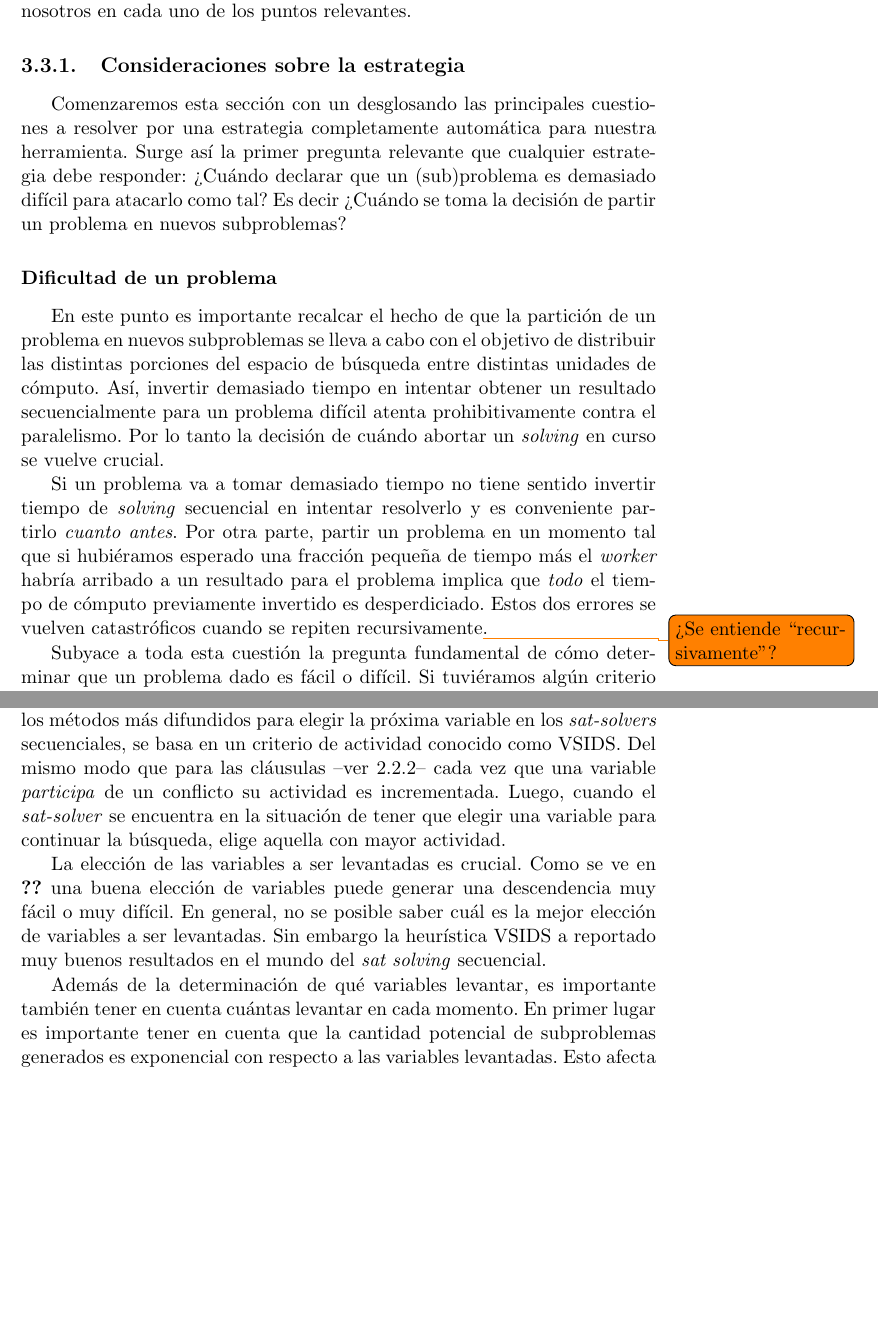
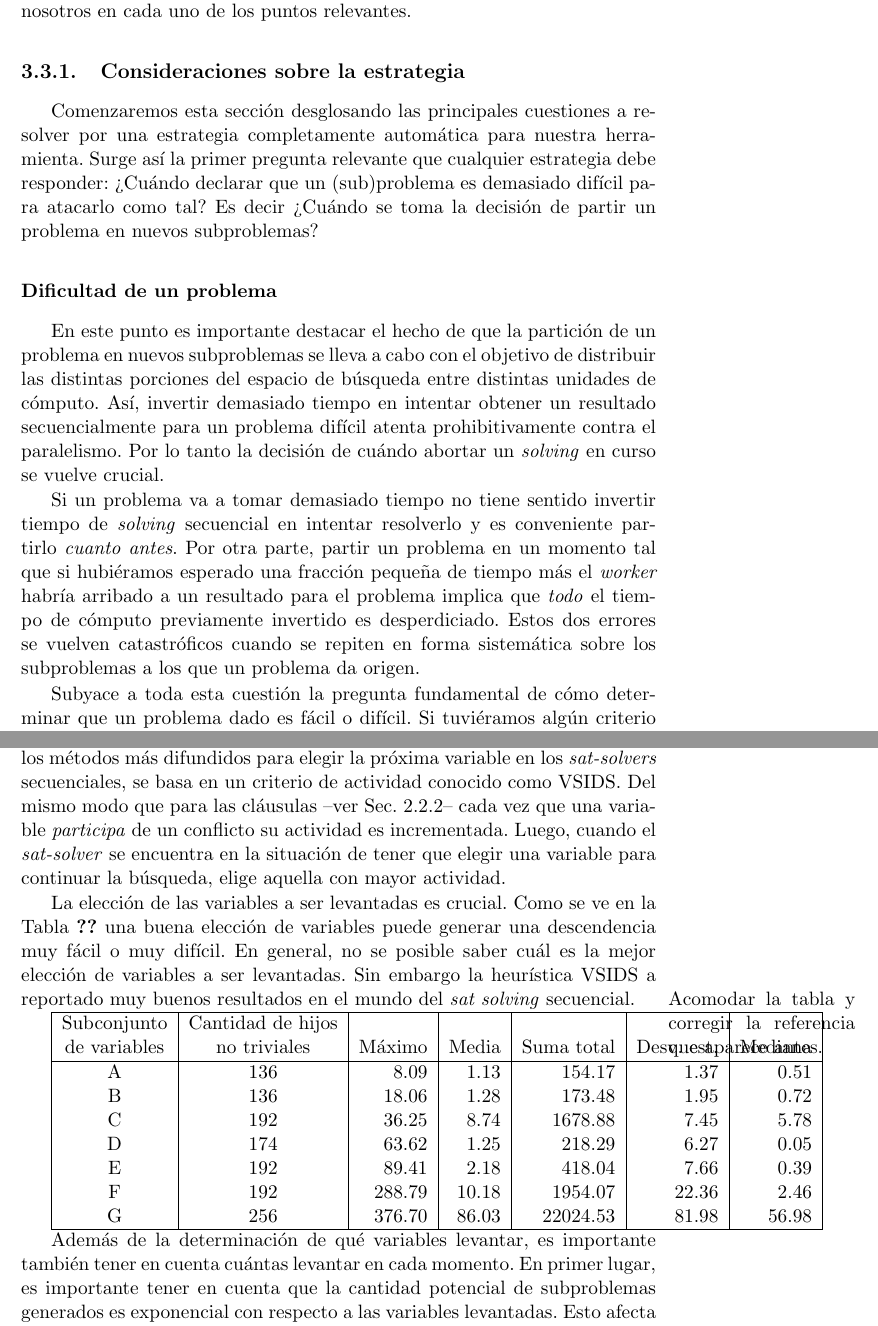
Before and after one commit to ivissani/rfm, a LaTeX thesis (tesis/tesis.tex, which reads tesis/ssolverext.tex): two parts of pages 43 and 45 of 57, joined at a grey line, cut so that both start at the same text, the shorter picture padded with empty space. Compiled offline with pdfLaTeX.

Commit message:
Más comentarios sobre el Cap. 3.

```diff
--- a/tesis/ssolverext.tex
+++ b/tesis/ssolverext.tex
@@ -93,7 +93,7 @@ uno de los puntos relevantes.
 %   => si ese alguien ya tiene trabajo pendiente local, podría ser bueno
 %      que se le asigne lo mejor posible dentro de lo local
 
-Comenzaremos esta sección con un desglosando las principales cuestiones a
+Comenzaremos esta sección desglosando las principales cuestiones a
 resolver por una estrategia completamente automática para nuestra herramienta.
 Surge así la primer pregunta relevante que cualquier estrategia debe
 responder: ¿Cuándo declarar que un (sub)problema es demasiado difícil para
@@ -102,7 +102,7 @@ en nuevos subproblemas?
 
 \subsubsection{Dificultad de un problema}
 
-En este punto es importante recalcar el hecho de que la partición de un
+En este punto es importante destacar el hecho de que la partición de un
 problema en nuevos subproblemas se lleva a cabo con el objetivo de distribuir
 las distintas porciones del espacio de búsqueda entre distintas unidades de
 cómputo. Así, invertir demasiado tiempo en intentar obtener un resultado
@@ -116,8 +116,7 @@ Si un problema va a tomar demasiado tiempo no tiene sentido invertir tiempo de
 si hubiéramos esperado una fracción  pequeña de tiempo más el \w habría
 arribado a un resultado para el problema implica que \emph{todo} el tiempo de
 cómputo previamente invertido es desperdiciado. Estos dos errores se vuelven
-catastróficos cuando se repiten recursivamente\todo{¿Se entiende
-``recursivamente''?}.
+catastróficos cuando se repiten en forma sistemática sobre los subproblemas a los que un problema da origen.
 
 Subyace a toda esta cuestión la pregunta fundamental de cómo determinar que un
 problema dado es fácil o difícil. Si tuviéramos algún criterio que nos
@@ -191,19 +190,38 @@ variable los dos valores de verdad son considerados \emph{simultáneamente}, el
 problema se reduce a elegir cuidadosamente la variable a levantar. Uno de los
 métodos más difundidos para elegir la próxima variable en los \ssolvers
 secuenciales, se basa en un criterio de actividad conocido como \vsids. Del
-mismo modo que para las cláusulas --ver \ref{sec:longactlbd}-- cada vez que
+mismo modo que para las cláusulas --ver Sec.~\ref{sec:longactlbd}-- cada vez que
 una variable \emph{participa} de un conflicto su actividad es incrementada.
 Luego, cuando el \ssolver se encuentra en la situación de tener que elegir una
 variable para continuar la búsqueda, elige aquella con mayor actividad.
 
 La elección de las variables a ser levantadas es crucial. Como se ve en
-\ref{tablita???} una buena elección de variables puede generar una
+la Tabla~\ref{tablita} una buena elección de variables puede generar una
 descendencia muy fácil o muy difícil. En general, no se posible saber cuál es
 la mejor elección de variables a ser levantadas. Sin embargo la heurística
 \vsids a reportado muy buenos resultados en el mundo del \ssolving secuencial.
 
+
+\marginpar{Acomodar la tabla y corregir la referencia que aparece antes.}
+
+\begin{tabular}{|c|c|r|r|r|r|r|}
+\hline
+Subconjunto & Cantidad de hijos & & & & & \\
+de variables & no triviales & M\'aximo & Media & Suma total & Desv.
+est. & Mediana \\
+\hline
+A 	& 136 	& 8.09 		& 1.13 		& 154.17	 	& 1.37 		& 0.51 \\
+B 	& 136 	& 18.06 		& 1.28 		& 173.48	 	& 1.95 		& 0.72 \\
+C 	& 192 	& 36.25 		& 8.74 		& 1678.88 	& 7.45 		& 5.78 \\
+D	& 174 	& 63.62 		& 1.25 		& 218.29	 	& 6.27 		& 0.05 \\
+E	& 192 	& 89.41 		& 2.18 		& 418.04	 	& 7.66 		& 0.39 \\
+F 	& 192 	& 288.79	 	& 10.18 		& 1954.07 	& 22.36 		& 2.46 \\
+G 	& 256 	& 376.70	 	& 86.03 		& 22024.53 	& 81.98 		& 56.98 \\
+\hline
+\end{tabular}
+
 Además de la determinación de qué variables levantar, es importante también
-tener en cuenta cuántas levantar en cada momento. En primer lugar es
+tener en cuenta cuántas levantar en cada momento. En primer lugar, es
 importante tener en cuenta que la cantidad potencial de subproblemas generados
 es exponencial con respecto a las variables levantadas. Esto afecta en un
 doble sentido. En primera instancia es necesario observar que, dado que el
```
Also changed, not shown: tesis/ssolverext.tex (12 more changed lines).
